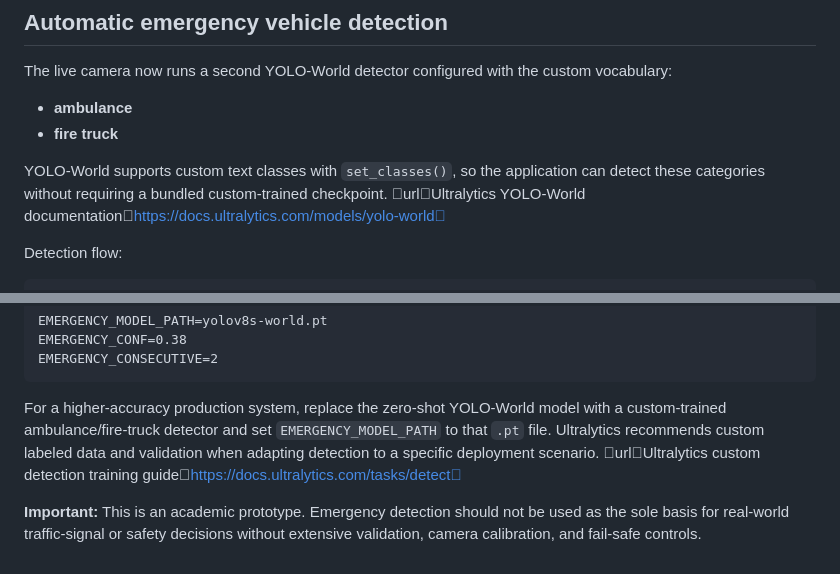
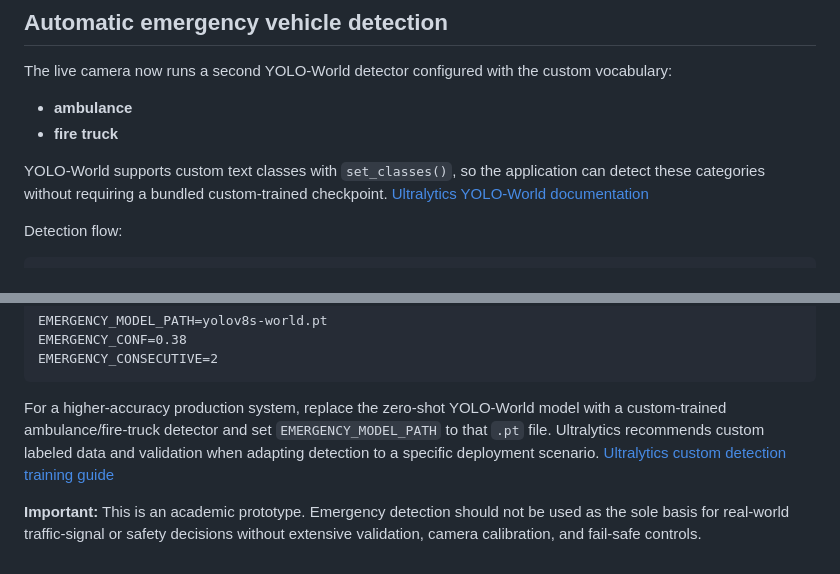
Before and after one commit to vivekkumarray497-lgtm/SmartTrafficLightML, a Markdown page: README.md, 2 parts joined by grey strips. Drawn GitHub-style.

Commit message:
Clean README documentation links

````diff
--- a/README.md
+++ b/README.md
@@ -89,7 +89,7 @@ The live camera now runs a second YOLO-World detector configured with the custom
 - **ambulance**
 - **fire truck**
 
-YOLO-World supports custom text classes with `set_classes()`, so the application can detect these categories without requiring a bundled custom-trained checkpoint. urlUltralytics YOLO-World documentationhttps://docs.ultralytics.com/models/yolo-world
+YOLO-World supports custom text classes with `set_classes()`, so the application can detect these categories without requiring a bundled custom-trained checkpoint. [Ultralytics YOLO-World documentation](https://docs.ultralytics.com/models/yolo-world)
 
 Detection flow:
 
@@ -115,6 +115,6 @@ EMERGENCY_CONF=0.38
 EMERGENCY_CONSECUTIVE=2
 ```
 
-For a higher-accuracy production system, replace the zero-shot YOLO-World model with a custom-trained ambulance/fire-truck detector and set `EMERGENCY_MODEL_PATH` to that `.pt` file. Ultralytics recommends custom labeled data and validation when adapting detection to a specific deployment scenario. urlUltralytics custom detection training guidehttps://docs.ultralytics.com/tasks/detect
+For a higher-accuracy production system, replace the zero-shot YOLO-World model with a custom-trained ambulance/fire-truck detector and set `EMERGENCY_MODEL_PATH` to that `.pt` file. Ultralytics recommends custom labeled data and validation when adapting detection to a specific deployment scenario. [Ultralytics custom detection training guide](https://docs.ultralytics.com/tasks/detect)
 
 **Important:** This is an academic prototype. Emergency detection should not be used as the sole basis for real-world traffic-signal or safety decisions without extensive validation, camera calibration, and fail-safe controls.
````
